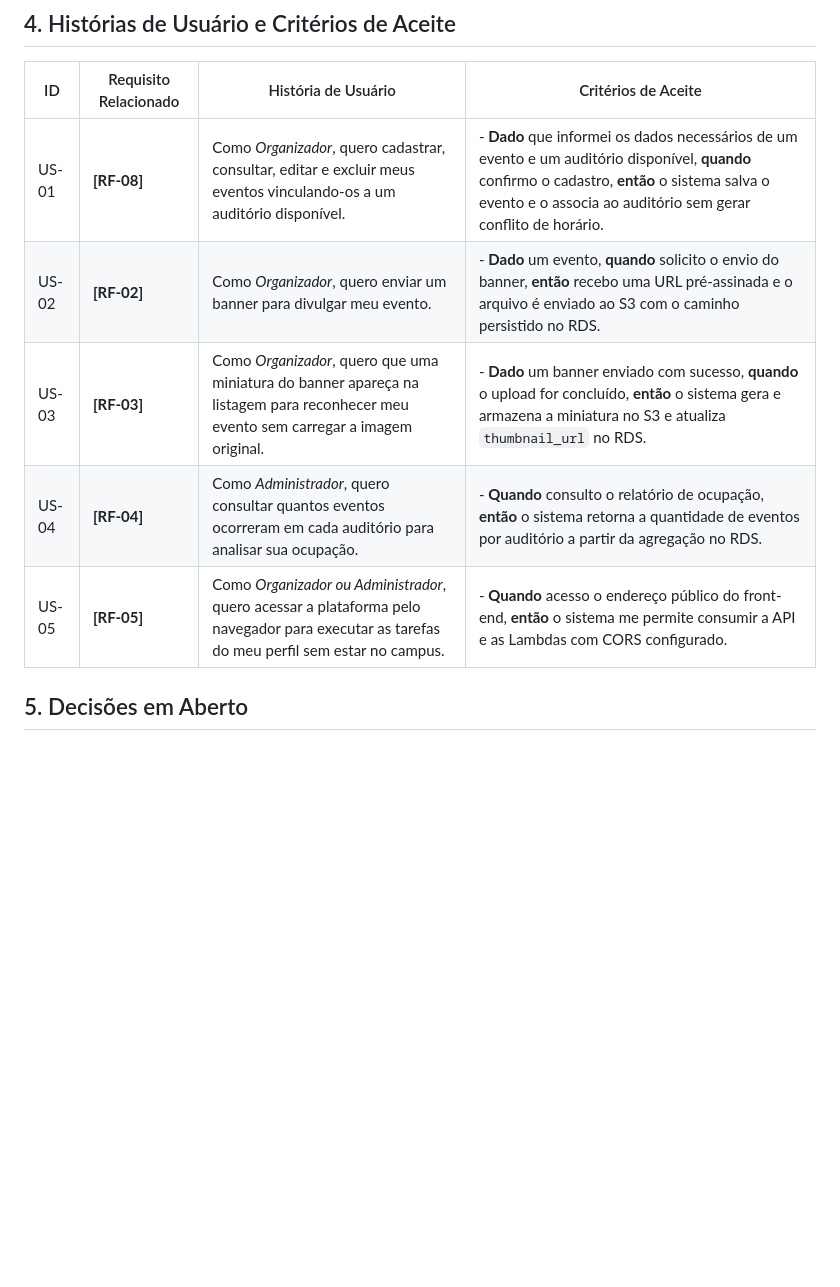
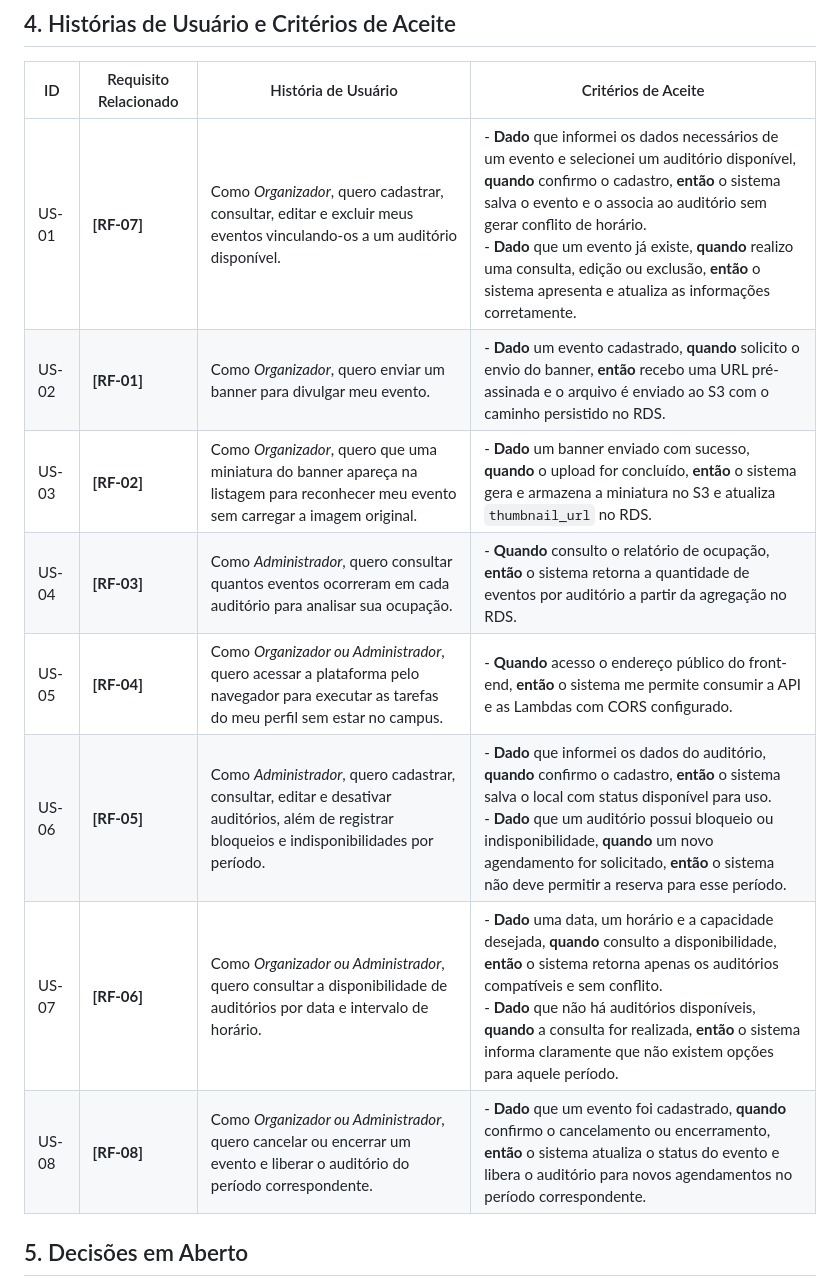
Before and after one commit to Carmoso/P2-Nuvem, a Markdown page: specs/spec.md, the part around the change. Drawn GitHub-style; blank space fills up the shorter version.

Commit message:
Update user stories and acceptance criteria

```diff
--- a/specs/spec.md
+++ b/specs/spec.md
@@ -26,11 +26,14 @@ O público-alvo são os organizadores que agendam eventos na faculdade e os admi
 
 | ID | Requisito Relacionado | História de Usuário | Critérios de Aceite |
 |----|-----------------------|---------------------|---------------------|
-| US-01 | **[RF-08]** | Como *Organizador*, quero cadastrar, consultar, editar e excluir meus eventos vinculando-os a um auditório disponível. | - **Dado** que informei os dados necessários de um evento e um auditório disponível, **quando** confirmo o cadastro, **então** o sistema salva o evento e o associa ao auditório sem gerar conflito de horário. |
-| US-02 | **[RF-02]** | Como *Organizador*, quero enviar um banner para divulgar meu evento. | - **Dado** um evento, **quando** solicito o envio do banner, **então** recebo uma URL pré-assinada e o arquivo é enviado ao S3 com o caminho persistido no RDS. |
-| US-03 | **[RF-03]** | Como *Organizador*, quero que uma miniatura do banner apareça na listagem para reconhecer meu evento sem carregar a imagem original. | - **Dado** um banner enviado com sucesso, **quando** o upload for concluído, **então** o sistema gera e armazena a miniatura no S3 e atualiza `thumbnail_url` no RDS. |
-| US-04 | **[RF-04]** | Como *Administrador*, quero consultar quantos eventos ocorreram em cada auditório para analisar sua ocupação. | - **Quando** consulto o relatório de ocupação, **então** o sistema retorna a quantidade de eventos por auditório a partir da agregação no RDS. |
-| US-05 | **[RF-05]** | Como *Organizador ou Administrador*, quero acessar a plataforma pelo navegador para executar as tarefas do meu perfil sem estar no campus. | - **Quando** acesso o endereço público do front-end, **então** o sistema me permite consumir a API e as Lambdas com CORS configurado. |
+| US-01 | **[RF-07]** | Como *Organizador*, quero cadastrar, consultar, editar e excluir meus eventos vinculando-os a um auditório disponível. | - **Dado** que informei os dados necessários de um evento e selecionei um auditório disponível, **quando** confirmo o cadastro, **então** o sistema salva o evento e o associa ao auditório sem gerar conflito de horário. <br> - **Dado** que um evento já existe, **quando** realizo uma consulta, edição ou exclusão, **então** o sistema apresenta e atualiza as informações corretamente. |
+| US-02 | **[RF-01]** | Como *Organizador*, quero enviar um banner para divulgar meu evento. | - **Dado** um evento cadastrado, **quando** solicito o envio do banner, **então** recebo uma URL pré-assinada e o arquivo é enviado ao S3 com o caminho persistido no RDS. |
+| US-03 | **[RF-02]** | Como *Organizador*, quero que uma miniatura do banner apareça na listagem para reconhecer meu evento sem carregar a imagem original. | - **Dado** um banner enviado com sucesso, **quando** o upload for concluído, **então** o sistema gera e armazena a miniatura no S3 e atualiza `thumbnail_url` no RDS. |
+| US-04 | **[RF-03]** | Como *Administrador*, quero consultar quantos eventos ocorreram em cada auditório para analisar sua ocupação. | - **Quando** consulto o relatório de ocupação, **então** o sistema retorna a quantidade de eventos por auditório a partir da agregação no RDS. |
+| US-05 | **[RF-04]** | Como *Organizador ou Administrador*, quero acessar a plataforma pelo navegador para executar as tarefas do meu perfil sem estar no campus. | - **Quando** acesso o endereço público do front-end, **então** o sistema me permite consumir a API e as Lambdas com CORS configurado. |
+| US-06 | **[RF-05]** | Como *Administrador*, quero cadastrar, consultar, editar e desativar auditórios, além de registrar bloqueios e indisponibilidades por período. | - **Dado** que informei os dados do auditório, **quando** confirmo o cadastro, **então** o sistema salva o local com status disponível para uso. <br> - **Dado** que um auditório possui bloqueio ou indisponibilidade, **quando** um novo agendamento for solicitado, **então** o sistema não deve permitir a reserva para esse período. |
+| US-07 | **[RF-06]** | Como *Organizador ou Administrador*, quero consultar a disponibilidade de auditórios por data e intervalo de horário. | - **Dado** uma data, um horário e a capacidade desejada, **quando** consulto a disponibilidade, **então** o sistema retorna apenas os auditórios compatíveis e sem conflito. <br> - **Dado** que não há auditórios disponíveis, **quando** a consulta for realizada, **então** o sistema informa claramente que não existem opções para aquele período. |
+| US-08 | **[RF-08]** | Como *Organizador ou Administrador*, quero cancelar ou encerrar um evento e liberar o auditório do período correspondente. | - **Dado** que um evento foi cadastrado, **quando** confirmo o cancelamento ou encerramento, **então** o sistema atualiza o status do evento e libera o auditório para novos agendamentos no período correspondente. |
 
 ## 5. Decisões em Aberto
 
```
